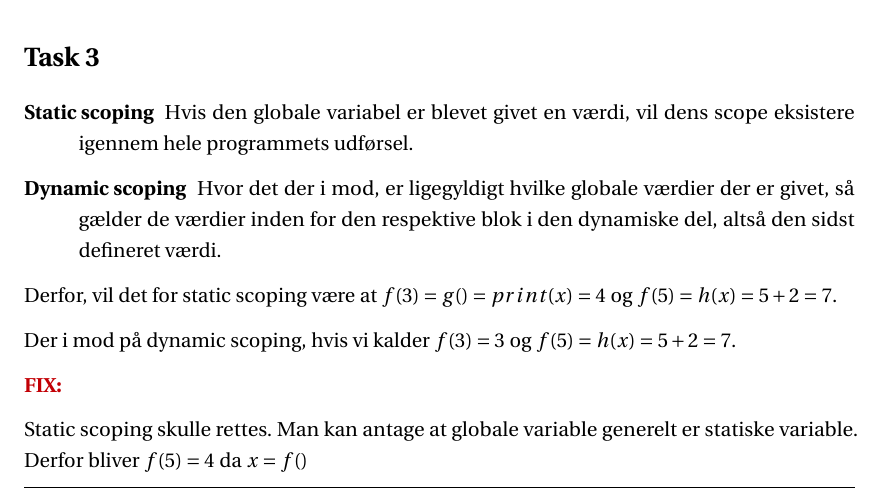
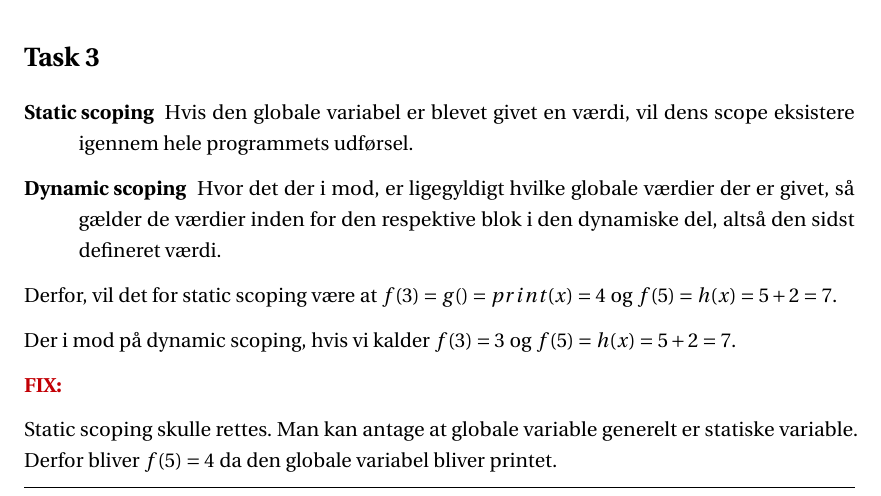
Before and after one commit to PhDuck/2aar-1, a LaTeX document (COMPILERS/Opgaver/Opgave 1/Mirza/Mirzatex/Opgave1.tex): part of page 3 of 4, cut so that both start at the same text. Compiled offline with pdfLaTeX.

```diff
--- a/COMPILERS/Opgaver/Opgave 1/Mirza/Mirzatex/Opgave1.tex
+++ b/COMPILERS/Opgaver/Opgave 1/Mirza/Mirzatex/Opgave1.tex
@@ -242,8 +242,7 @@
 
 \textcolor[rgb]{0.76,0.00,0.02}{\textbf{FIX:}}
 
-Static scoping skulle rettes. Man kan antage at globale variable generelt er statiske variable. Derfor bliver $f(5)=4$ da $x=f()$
-
+Static scoping skulle rettes. Man kan antage at globale variable generelt er statiske variable. Derfor bliver $f(5)=4$ da den globale variabel bliver printet.
 \end{homeworkProblem}
 
 \newpage
```
Also changed, not shown: COMPILERS/Opgaver/Opgave 1/Mirza/Mirzatex/Opgave1.pdf, OSM/ModernC.pdf (added), OSM/Operating.Systems.Three.Easy.Pieces.pdf (added), 3 other files.
